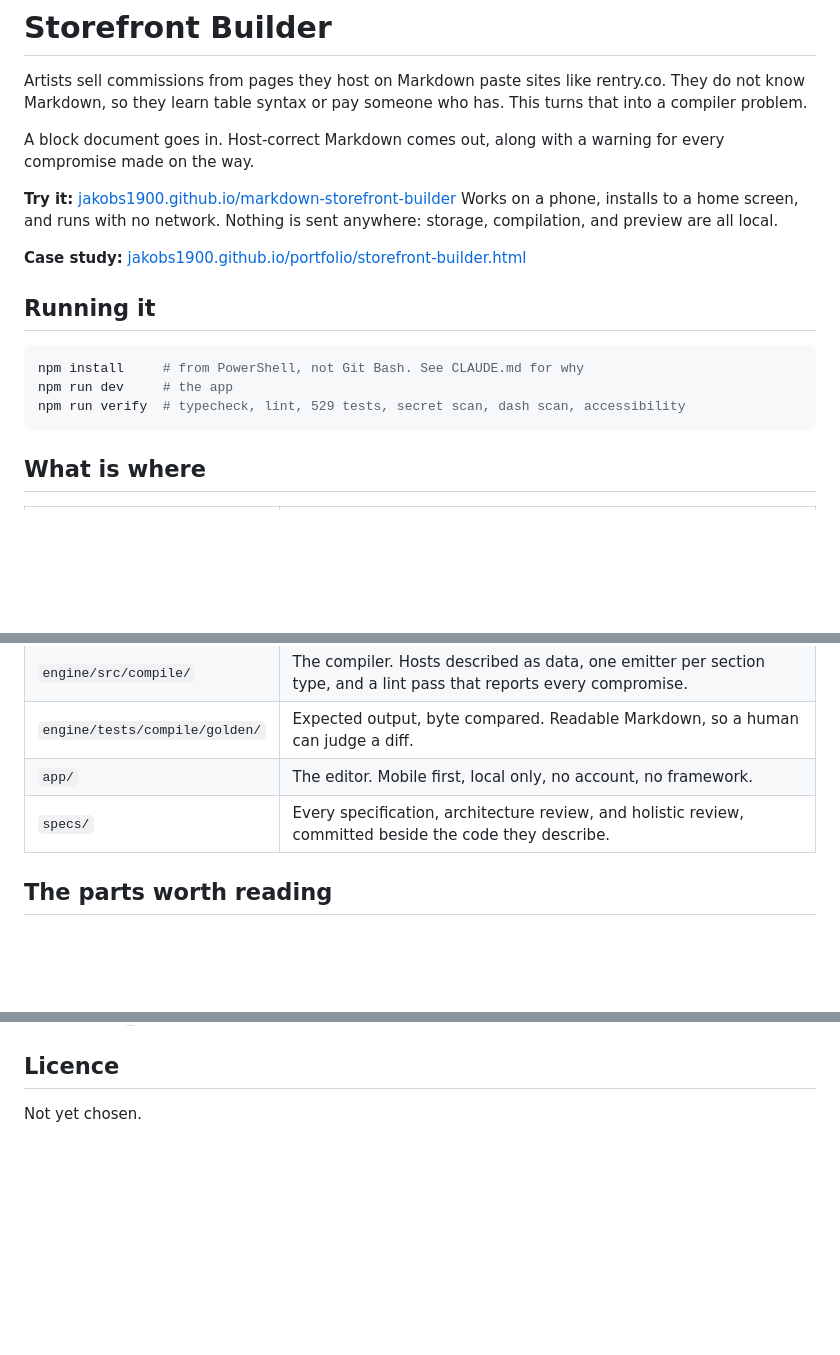
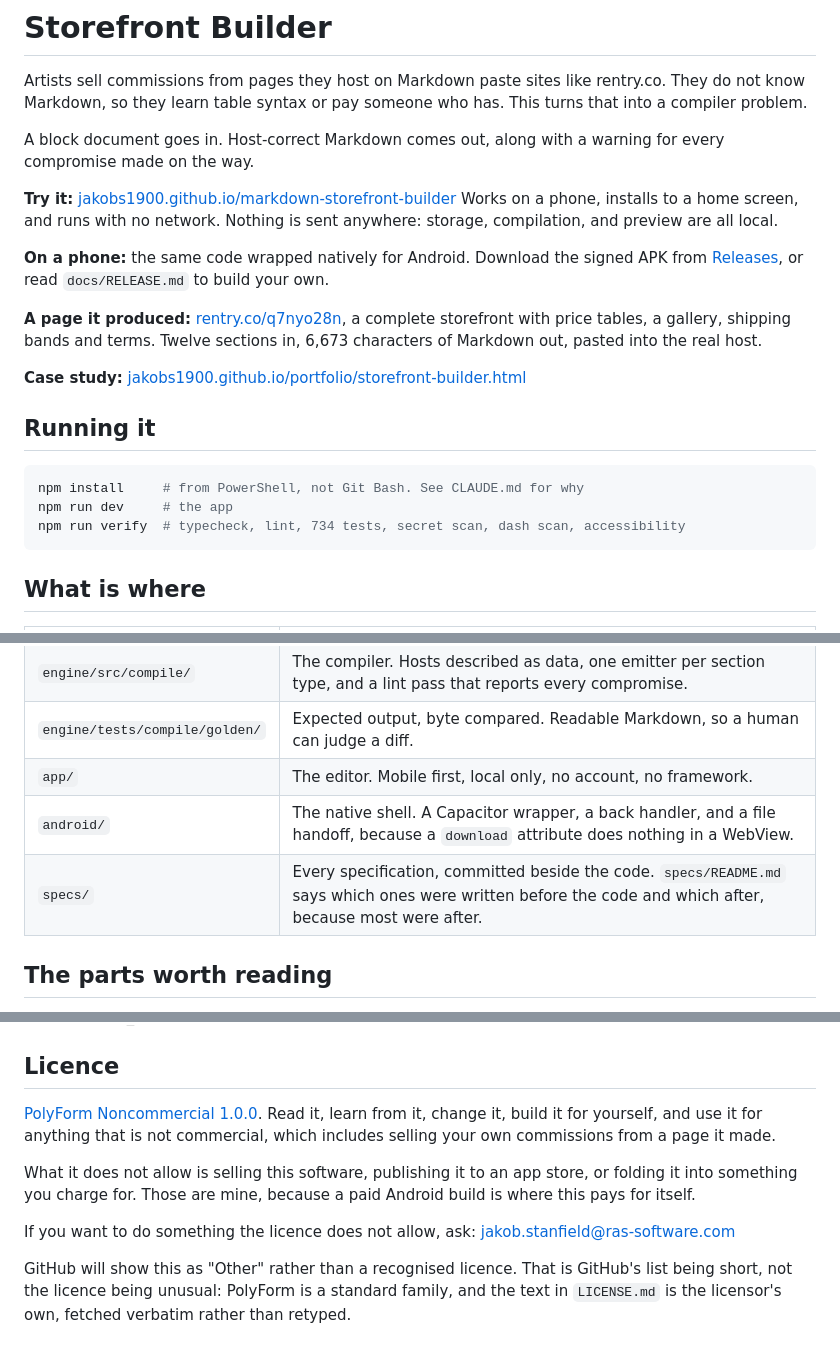
Before and after one commit to JakobS1900/markdown-storefront-builder, a Markdown page: README.md, 3 parts joined by grey strips. GitHub-like rendering; blank space fills up the shorter version.

````diff
--- a/README.md
+++ b/README.md
@@ -11,6 +11,14 @@ for every compromise made on the way.
 Works on a phone, installs to a home screen, and runs with no network. Nothing
 is sent anywhere: storage, compilation, and preview are all local.
 
+**On a phone:** the same code wrapped natively for Android. Download the signed
+APK from [Releases](https://github.com/JakobS1900/markdown-storefront-builder/releases),
+or read `docs/RELEASE.md` to build your own.
+
+**A page it produced:** [rentry.co/q7nyo28n](https://rentry.co/q7nyo28n), a
+complete storefront with price tables, a gallery, shipping bands and terms.
+Twelve sections in, 6,673 characters of Markdown out, pasted into the real host.
+
 **Case study:** [jakobs1900.github.io/portfolio/storefront-builder.html](https://jakobs1900.github.io/portfolio/storefront-builder.html)
 
 ## Running it
@@ -18,7 +26,7 @@ is sent anywhere: storage, compilation, and preview are all local.
 ```powershell
 npm install     # from PowerShell, not Git Bash. See CLAUDE.md for why
 npm run dev     # the app
-npm run verify  # typecheck, lint, 529 tests, secret scan, dash scan, accessibility
+npm run verify  # typecheck, lint, 734 tests, secret scan, dash scan, accessibility
 ```
 
 ## What is where
@@ -29,7 +37,8 @@ npm run verify  # typecheck, lint, 529 tests, secret scan, dash scan, accessibil
 | `engine/src/compile/` | The compiler. Hosts described as data, one emitter per section type, and a lint pass that reports every compromise. |
 | `engine/tests/compile/golden/` | Expected output, byte compared. Readable Markdown, so a human can judge a diff. |
 | `app/` | The editor. Mobile first, local only, no account, no framework. |
-| `specs/` | Every specification, architecture review, and holistic review, committed beside the code they describe. |
+| `android/` | The native shell. A Capacitor wrapper, a back handler, and a file handoff, because a `download` attribute does nothing in a WebView. |
+| `specs/` | Every specification, committed beside the code. `specs/README.md` says which ones were written before the code and which after, because most were after. |
 
 ## The parts worth reading
 
@@ -114,4 +123,18 @@ dead key looks exactly like a busy afternoon.
 
 ## Licence
 
-Not yet chosen.
+[PolyForm Noncommercial 1.0.0](LICENSE.md). Read it, learn from it, change it,
+build it for yourself, and use it for anything that is not commercial, which
+includes selling your own commissions from a page it made.
+
+What it does not allow is selling this software, publishing it to an app store,
+or folding it into something you charge for. Those are mine, because a paid
+Android build is where this pays for itself.
+
+If you want to do something the licence does not allow, ask:
+jakob.stanfield@ras-software.com
+
+GitHub will show this as "Other" rather than a recognised licence. That is
+GitHub's list being short, not the licence being unusual: PolyForm is a
+standard family, and the text in `LICENSE.md` is the licensor's own, fetched
+verbatim rather than retyped.
````
Also changed, not shown: LICENSE.md (added, +149 -0 lines).
